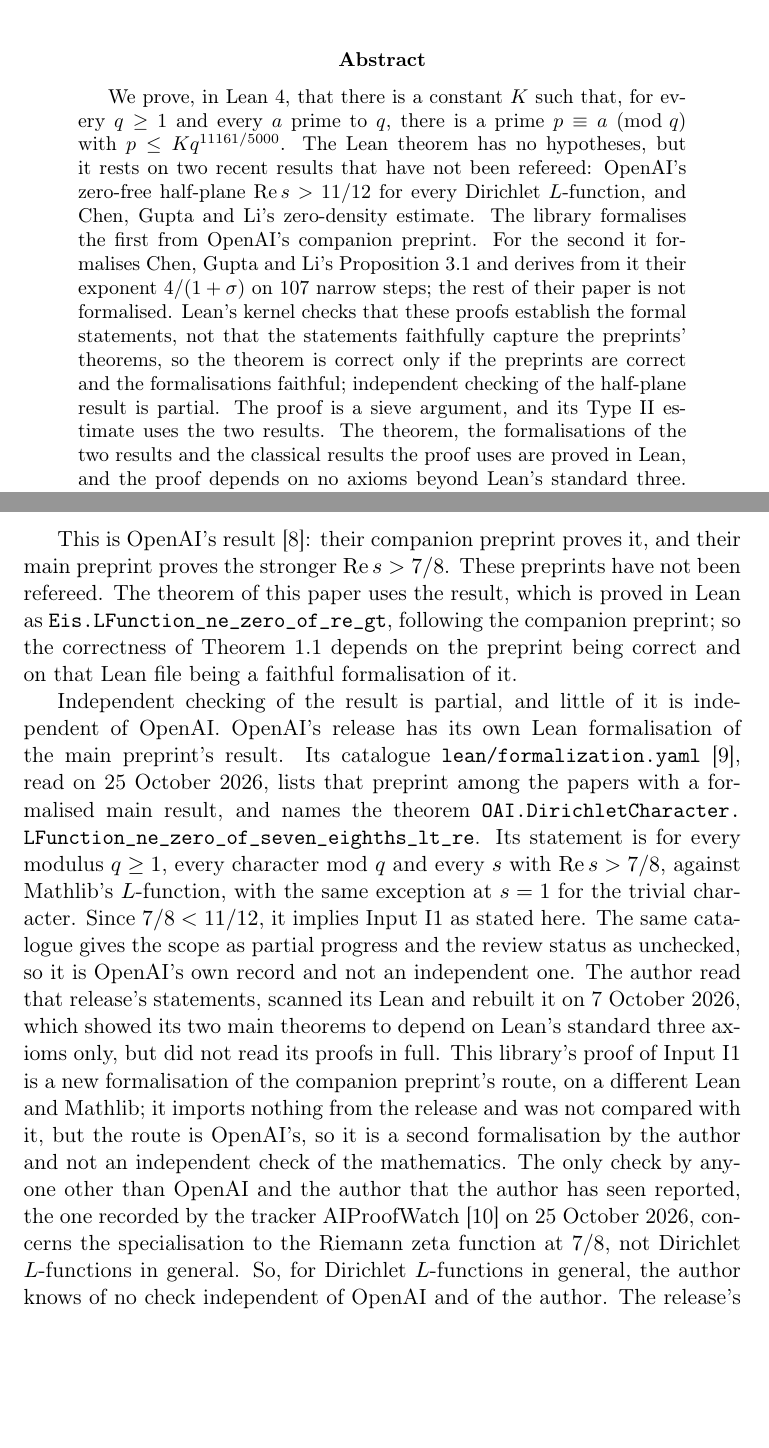
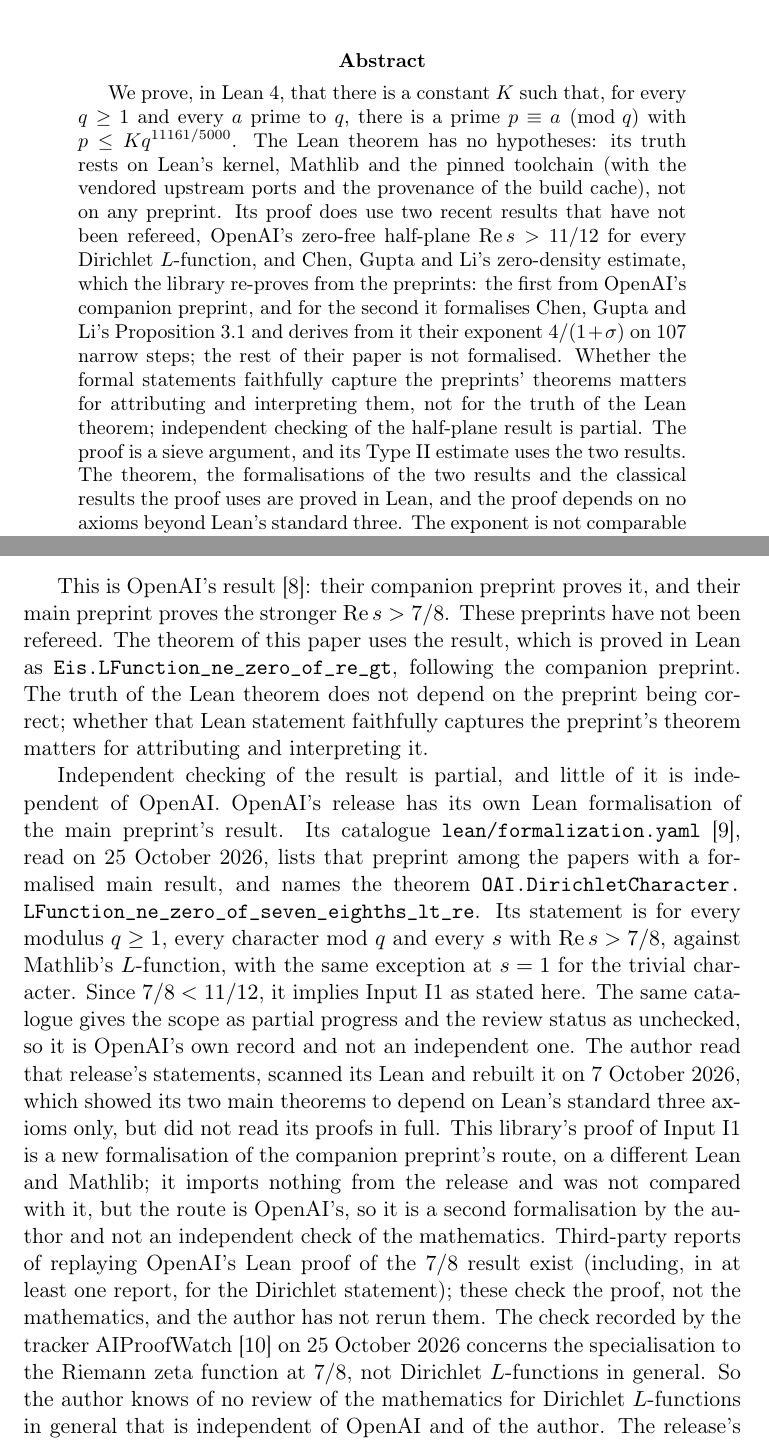
Before and after one commit to dickie81/number-theory, a LaTeX paper (papers/linnik-exponent/main.tex): two parts of pages 1 and 6 of 28, joined at a grey line, cut so that both start at the same text, the shorter picture padded with empty space. Compiled offline with pdfLaTeX.

Commit message:
Trust sentence: truth of the hypothesis-free Lean theorem rests on the kernel, Mathlib and toolchain, not on the preprints

```diff
--- a/papers/linnik-exponent/main.tex
+++ b/papers/linnik-exponent/main.tex
@@ -44,13 +44,14 @@
 
 \begin{abstract}
 We prove, in Lean~4, that there is a constant $K$ such that, for every $q \ge 1$ and every $a$ prime to $q$, there is a
-prime $p \equiv a \pmod q$ with $p \le K q^{11161/5000}$. The Lean theorem has no hypotheses, but it rests on two recent results that have not been refereed:
-OpenAI's zero-free half-plane $\operatorname{Re} s > 11/12$ for every Dirichlet $L$-function, and Chen, Gupta and Li's
-zero-density estimate. The library formalises the first from OpenAI's companion preprint. For the second it formalises
-Chen, Gupta and Li's Proposition~3.1 and derives from it their exponent $4/(1 + \sigma)$ on $107$ narrow steps; the
-rest of their paper is not formalised. Lean's kernel checks that these proofs establish the formal statements, not that
-the statements faithfully capture the preprints' theorems, so the theorem is correct only if the preprints are correct
-and the formalisations faithful; independent checking of the half-plane result is partial. The proof is a sieve
+prime $p \equiv a \pmod q$ with $p \le K q^{11161/5000}$. The Lean theorem has no hypotheses: its truth rests on Lean's kernel, Mathlib and the pinned toolchain (with the
+vendored upstream ports and the provenance of the build cache), not on any preprint. Its proof does use two recent
+results that have not been refereed, OpenAI's zero-free half-plane $\operatorname{Re} s > 11/12$ for every Dirichlet
+$L$-function, and Chen, Gupta and Li's zero-density estimate, which the library re-proves from the preprints: the first
+from OpenAI's companion preprint, and for the second it formalises Chen, Gupta and Li's Proposition~3.1 and derives from
+it their exponent $4/(1 + \sigma)$ on $107$ narrow steps; the rest of their paper is not formalised. Whether the formal
+statements faithfully capture the preprints' theorems matters for attributing and interpreting them, not for the truth
+of the Lean theorem; independent checking of the half-plane result is partial. The proof is a sieve
 argument, and its Type~II estimate uses the two results. The theorem, the formalisations of the two results and the
 classical results the proof uses are proved in Lean, and the proof depends on no axioms beyond Lean's standard three.
 The exponent is not comparable with the unconditional exponents of Heath-Brown and Xylouris, which use no zero-free
@@ -205,9 +207,9 @@
 
 This is OpenAI's result \cite{openai}: their companion preprint proves it, and their main preprint proves the
 stronger $\operatorname{Re} s > 7/8$. These preprints have not been refereed. The theorem of this paper uses the result,
-which is proved in Lean as \lean{Eis.LFunction\_ne\_zero\_of\_re\_gt}, following the companion preprint; so the
-correctness of Theorem~\ref{thm:main} depends on the preprint being correct and on that Lean file being a faithful
-formalisation of it.
+which is proved in Lean as \lean{Eis.LFunction\_ne\_zero\_of\_re\_gt}, following the companion preprint. The truth of the Lean theorem does not depend on the preprint
+being correct; whether that Lean statement faithfully captures the preprint's theorem matters for attributing and
+interpreting it.
 
 Independent checking of the result is partial, and little of it is independent of OpenAI. OpenAI's release has its own
 Lean formalisation of the main preprint's result. Its catalogue \texttt{lean/formalization.yaml} \cite{openai-lean},
@@ -221,10 +223,11 @@
 did not read its proofs in full. This library's proof of Input~\ref{inp:half-plane} is a new formalisation of the
 companion preprint's route, on a different Lean and Mathlib; it imports nothing from the release and was not compared
 with it, but the route is OpenAI's, so it is a second formalisation by the author and not an independent check of the
-mathematics. The only check by anyone other than OpenAI and the author that the author has seen reported, the one
-recorded by the tracker AIProofWatch \cite{aiproofwatch} on 25 October 2026, concerns the specialisation to the
-Riemann zeta function at $7/8$, not Dirichlet $L$-functions in general. So, for Dirichlet $L$-functions in general,
-the author knows of no check independent of OpenAI and of the author. The release's Lean was not confirmed to be
+mathematics. Third-party reports of replaying OpenAI's Lean proof of the $7/8$ result exist (including, in at least one report, for
+the Dirichlet statement); these check the proof, not the mathematics, and the author has not rerun them. The check
+recorded by the tracker AIProofWatch \cite{aiproofwatch} on 25 October 2026 concerns the specialisation to the Riemann zeta
+function at $7/8$, not Dirichlet $L$-functions in general. So the author knows of no review of the mathematics for
+Dirichlet $L$-functions in general that is independent of OpenAI and of the author. The release's Lean was not confirmed to be
 correct, beyond the statement above and the rebuild.
 \file{formalisations/openai-half-plane.md} gives the attribution and the differences between the Lean statement and
 the source's.
```
Also changed, not shown: formalisations/openai-half-plane.md (+4 -3 lines), papers/linnik-exponent/README.md, papers/linnik-exponent/main.tex (11 more changed lines).
